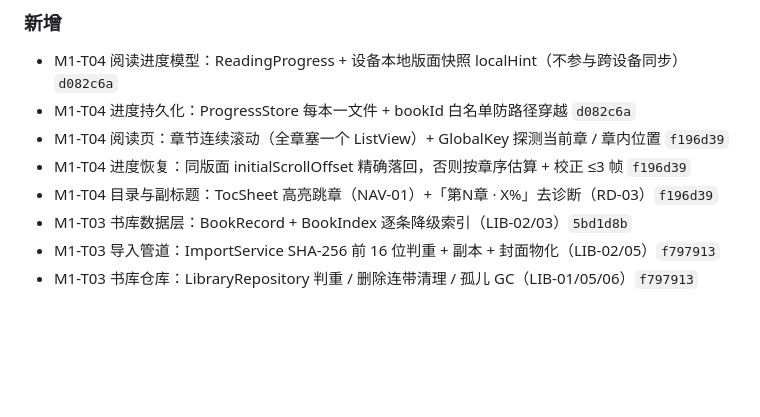
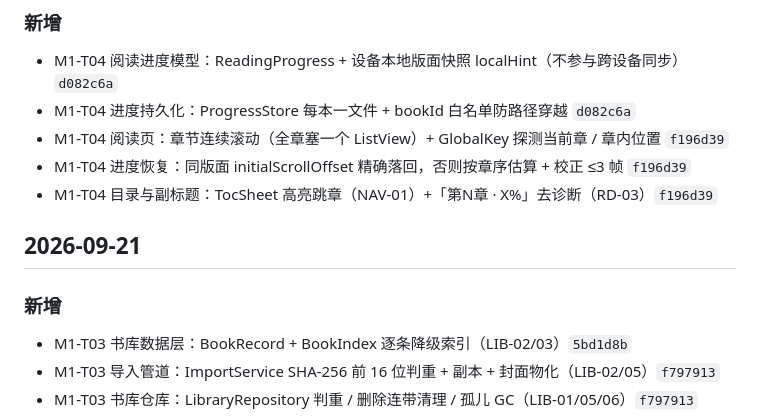
Before and after one commit to yearhe9900/MReader, a Markdown page: CHANGELOG.md, the part around one of its changes. Rendered like a GitHub page; blank space fills up the shorter version.

Commit message:
docs(changelog): M1-T04 条目归入 2026-09-22 小节（原误挂在 09-21）
提交 d082c6a/f196d39 的日期为 2026-09-22，按「日期倒序」约定应单独立小节。

```diff
--- a/CHANGELOG.md
+++ b/CHANGELOG.md
@@ -12,6 +12,11 @@
 - M1-T04 阅读页：章节连续滚动（全章塞一个 ListView）+ GlobalKey 探测当前章 / 章内位置 `f196d39`
 - M1-T04 进度恢复：同版面 initialScrollOffset 精确落回，否则按章序估算 + 校正 ≤3 帧 `f196d39`
 - M1-T04 目录与副标题：TocSheet 高亮跳章（NAV-01）+「第N章 · X%」去诊断（RD-03）`f196d39`
+
+## 2026-09-21
+
+### 新增
+
 - M1-T03 书库数据层：BookRecord + BookIndex 逐条降级索引（LIB-02/03）`5bd1d8b`
 - M1-T03 导入管道：ImportService SHA-256 前 16 位判重 + 副本 + 封面物化（LIB-02/05）`f797913`
 - M1-T03 书库仓库：LibraryRepository 判重 / 删除连带清理 / 孤儿 GC（LIB-01/05/06）`f797913`
```
Also changed, not shown: other parts of CHANGELOG.md (+1 -1 lines).
